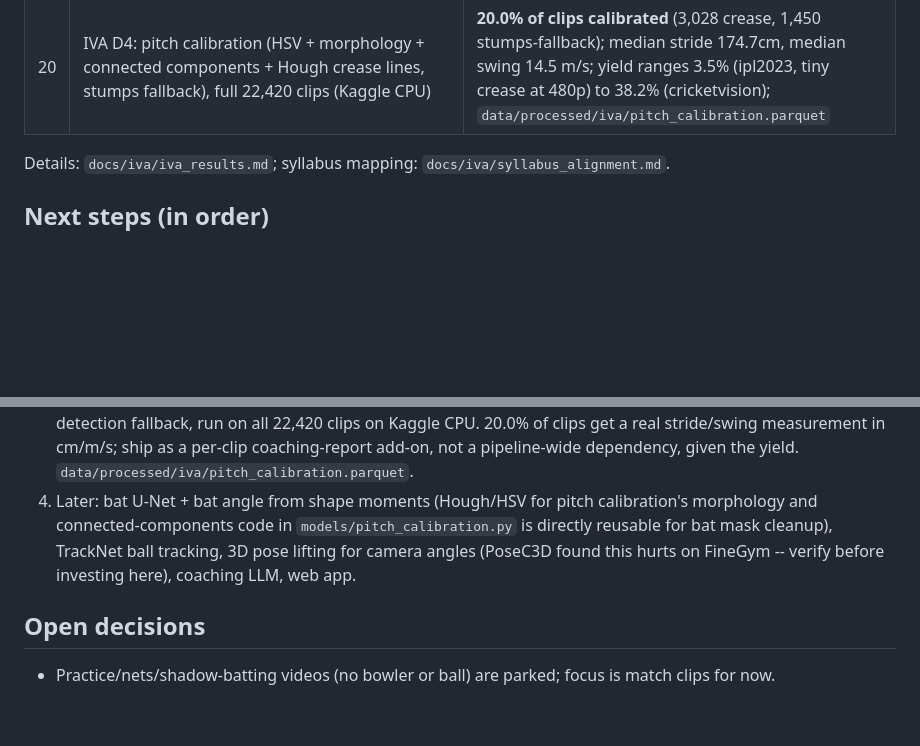
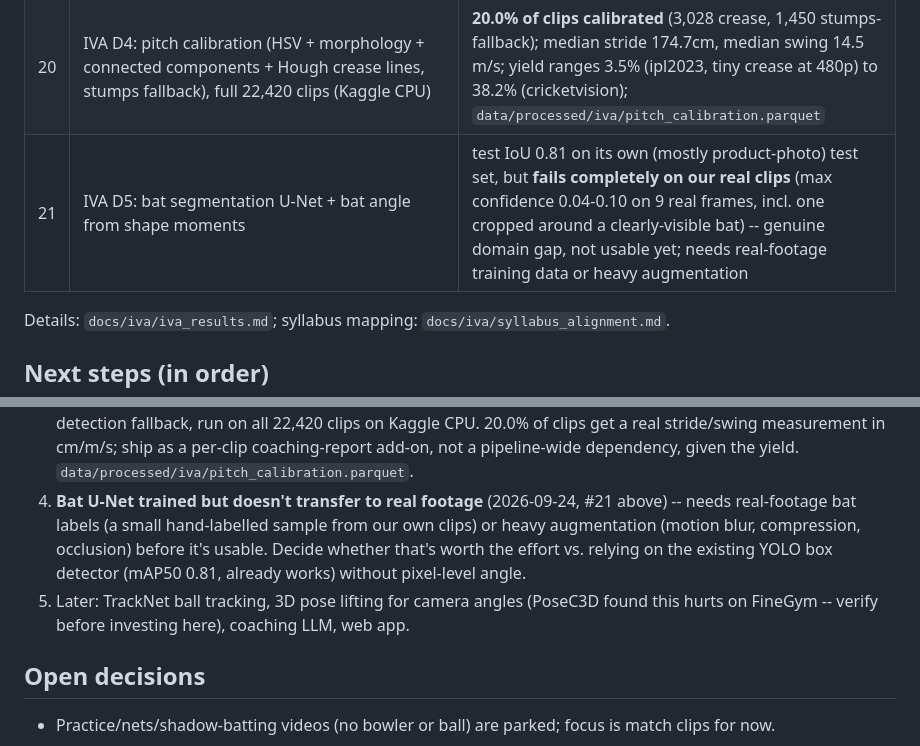
Before and after one commit to shikkoustic/CricLens, a Markdown page: PROGRESS.md, 2 parts joined by grey strips. Drawn GitHub-style; blank space fills up the shorter version.

```diff
--- a/PROGRESS.md
+++ b/PROGRESS.md
@@ -34,6 +34,7 @@ account; runners retry every 5 min when both are busy. Resume = re-run the runne
 | 18 | Seed-controlled variance sweep (3 seeds x 2 models, `models/seed_sweep_driver.sh`) | full mean+/-std results in `docs/paper/results_phase3.md`; label-collinearity finding now confirmed across labels + 3 independently seeded trained models |
 | 19 | Technique scorer loss-weight tuning (3x3 grid, `models/tune_technique_scorer_driver.sh`) | untuned defaults were the worst combo in the grid; new default kl_weight=0.001/reg_weight=10.0 gives mean Spearman 0.603+/-0.010 (up from 0.592+/-0.023) -- modest gain, ~half the run-to-run variance |
 | 20 | IVA D4: pitch calibration (HSV + morphology + connected components + Hough crease lines, stumps fallback), full 22,420 clips (Kaggle CPU) | **20.0% of clips calibrated** (3,028 crease, 1,450 stumps-fallback); median stride 174.7cm, median swing 14.5 m/s; yield ranges 3.5% (ipl2023, tiny crease at 480p) to 38.2% (cricketvision); `data/processed/iva/pitch_calibration.parquet` |
+| 21 | IVA D5: bat segmentation U-Net + bat angle from shape moments | test IoU 0.81 on its own (mostly product-photo) test set, but **fails completely on our real clips** (max confidence 0.04-0.10 on 9 real frames, incl. one cropped around a clearly-visible bat) -- genuine domain gap, not usable yet; needs real-footage training data or heavy augmentation |
 
 Details: `docs/iva/iva_results.md`; syllabus mapping: `docs/iva/syllabus_alignment.md`.
 
@@ -62,10 +63,12 @@ Details: `docs/iva/iva_results.md`; syllabus mapping: `docs/iva/syllabus_alignme
    stumps-detection fallback, run on all 22,420 clips on Kaggle CPU. 20.0% of clips get a real stride/swing
    measurement in cm/m/s; ship as a per-clip coaching-report add-on, not a pipeline-wide dependency, given
    the yield. `data/processed/iva/pitch_calibration.parquet`.
-4. Later: bat U-Net + bat angle from shape moments (Hough/HSV for pitch calibration's morphology and
-   connected-components code in `models/pitch_calibration.py` is directly reusable for bat mask cleanup),
-   TrackNet ball tracking, 3D pose lifting for camera angles (PoseC3D found this hurts on FineGym -- verify
-   before investing here), coaching LLM, web app.
+4. **Bat U-Net trained but doesn't transfer to real footage** (2026-09-24, #21 above) -- needs real-footage
+   bat labels (a small hand-labelled sample from our own clips) or heavy augmentation (motion blur,
+   compression, occlusion) before it's usable. Decide whether that's worth the effort vs. relying on the
+   existing YOLO box detector (mAP50 0.81, already works) without pixel-level angle.
+5. Later: TrackNet ball tracking, 3D pose lifting for camera angles (PoseC3D found this hurts on FineGym --
+   verify before investing here), coaching LLM, web app.
 
 ## Open decisions
 - Practice/nets/shadow-batting videos (no bowler or ball) are parked; focus is match clips for now.
```
Also changed, not shown: docs/iva/iva_results.md (+18 -0 lines).
